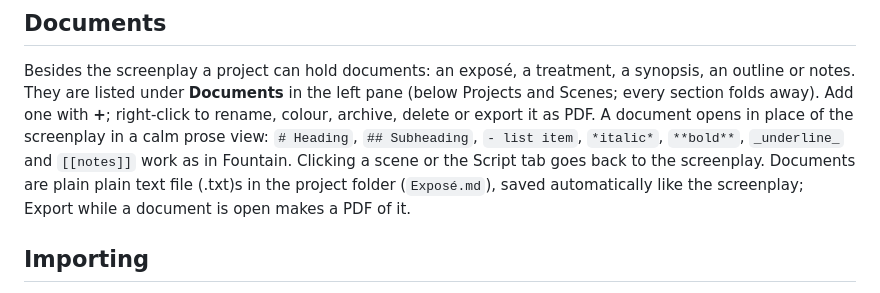
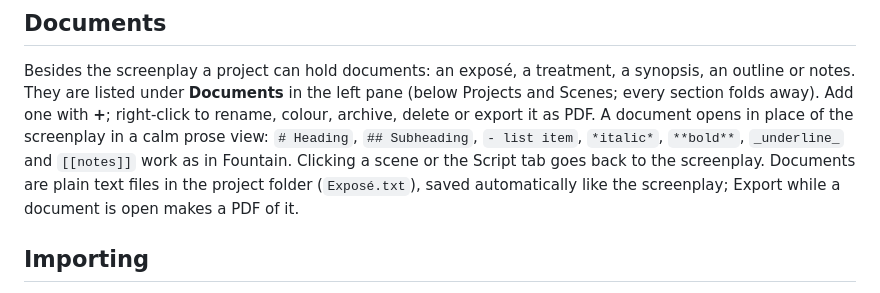
Before and after one commit to shn1ggy/scriptwright, a Markdown page: README.md, the part around the change. GitHub-like rendering.

Commit message:
README: documents are .txt files
Co-Authored-By: Claude Opus 5.5 <noreply@anthropic.com>
Claude-Session: https://claude.ai/code/session_016hRE4UgyACojNsxLu4g7a7

```diff
--- a/README.md
+++ b/README.md
@@ -259,7 +259,7 @@ Scenes; every section folds away). Add one with **+**; right-click to rename, co
 delete or export it as PDF. A document opens in place of the screenplay in a calm prose view:
 `# Heading`, `## Subheading`, `- list item`, `*italic*`, `**bold**`, `_underline_` and
 `[[notes]]` work as in Fountain. Clicking a scene or the Script tab goes back to the screenplay.
-Documents are plain plain text file (.txt)s in the project folder (`Exposé.md`), saved automatically
+Documents are plain text files in the project folder (`Exposé.txt`), saved automatically
 like the screenplay; Export while a document is open makes a PDF of it.
 
 ## Importing
```
